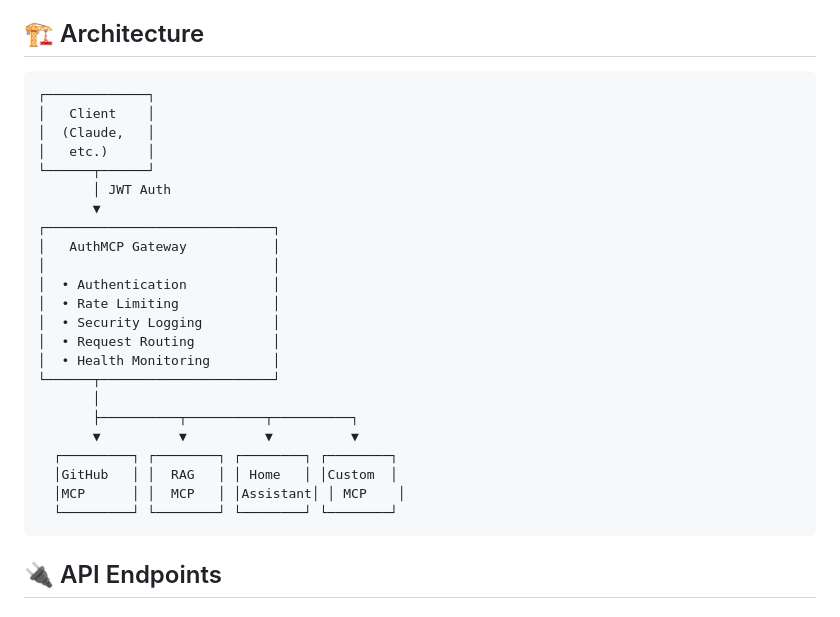
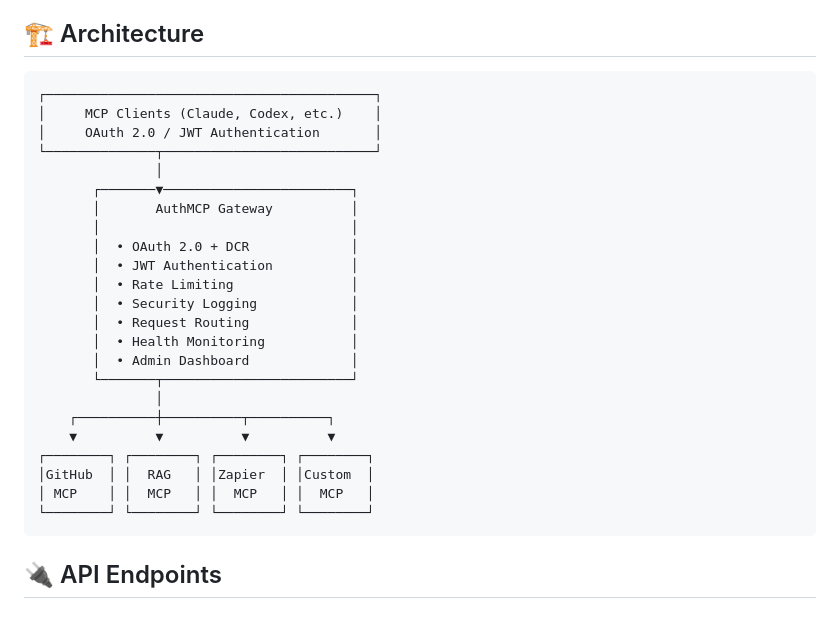
Before and after one commit to loglux/authmcp-gateway, a Markdown page: README.md, the part around the change. Rendered like a GitHub page.

Commit message:
Update architecture diagram: add OAuth/DCR, replace Home Assistant with Zapier

````diff
--- a/README.md
+++ b/README.md
@@ -240,29 +240,29 @@ curl -X POST http://localhost:9105/admin/api/mcp-servers \
 ## 🏗️ Architecture
 
 ```
-┌─────────────┐
-│   Client    │
-│  (Claude,   │
-│   etc.)     │
-└──────┬──────┘
-       │ JWT Auth
-       ▼
-┌─────────────────────────────┐
-│   AuthMCP Gateway           │
-│                             │
-│  • Authentication           │
-│  • Rate Limiting            │
-│  • Security Logging         │
-│  • Request Routing          │
-│  • Health Monitoring        │
-└──────┬──────────────────────┘
-       │
-       ├──────────┬──────────┬──────────┐
-       ▼          ▼          ▼          ▼
-  ┌─────────┐ ┌────────┐ ┌────────┐ ┌────────┐
-  │GitHub   │ │  RAG   │ │ Home   │ │Custom  │
-  │MCP      │ │  MCP   │ │Assistant│ │ MCP    │
-  └─────────┘ └────────┘ └────────┘ └────────┘
+┌──────────────────────────────────────────┐
+│     MCP Clients (Claude, Codex, etc.)    │
+│     OAuth 2.0 / JWT Authentication       │
+└──────────────┬───────────────────────────┘
+               │
+       ┌───────▼────────────────────────┐
+       │       AuthMCP Gateway          │
+       │                                │
+       │  • OAuth 2.0 + DCR             │
+       │  • JWT Authentication          │
+       │  • Rate Limiting               │
+       │  • Security Logging            │
+       │  • Request Routing             │
+       │  • Health Monitoring           │
+       │  • Admin Dashboard             │
+       └───────┬────────────────────────┘
+               │
+    ┌──────────┼──────────┬──────────┐
+    ▼          ▼          ▼          ▼
+┌────────┐ ┌────────┐ ┌────────┐ ┌────────┐
+│GitHub  │ │  RAG   │ │Zapier  │ │Custom  │
+│ MCP    │ │  MCP   │ │  MCP   │ │  MCP   │
+└────────┘ └────────┘ └────────┘ └────────┘
 ```
 
 ## 🔌 API Endpoints
````
